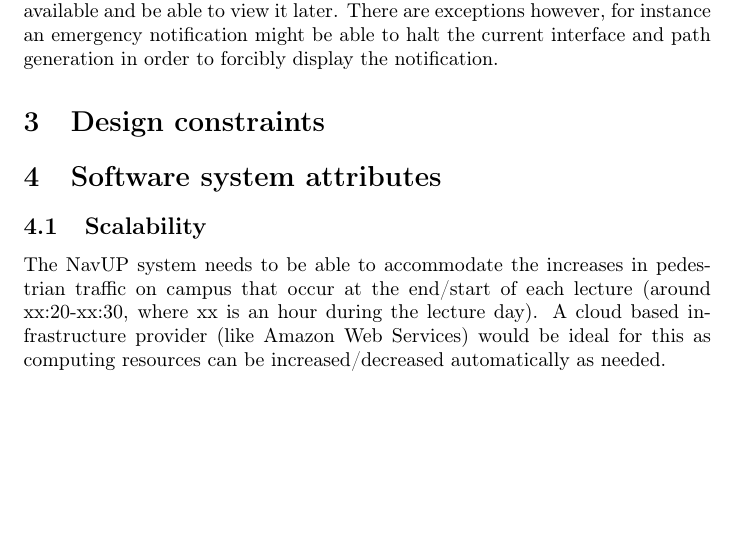
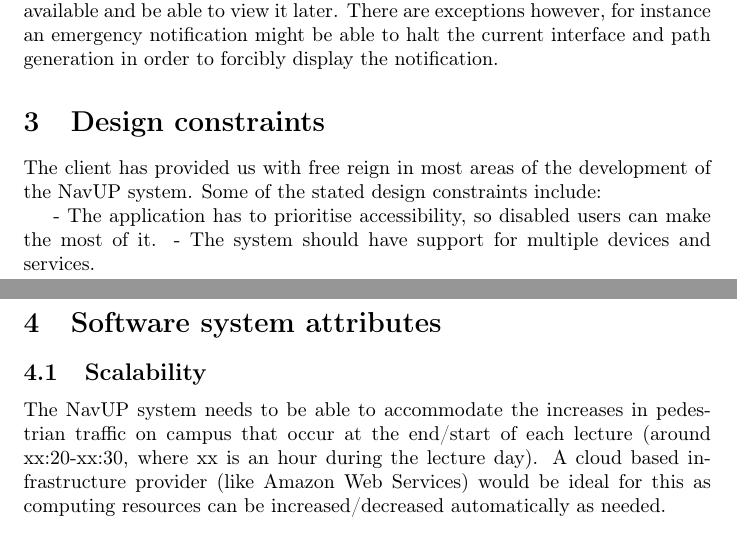
Before and after one commit to Idrian/COS-301-Team-Lisp, a LaTeX document (Tex Doc/designs.tex): part of page 4 of 6 before the commit and two parts of pages 4 and 5 of 6 after it, the two joined at a grey line, cut so that both start at the same text, the shorter picture padded with empty space. Compiled offline with pdfLaTeX.

Commit message:
Added design constraints

```diff
--- a/Tex Doc/designs.tex
+++ b/Tex Doc/designs.tex
@@ -77,7 +77,10 @@ There are many differences in people without there being differences in the type
 	\subsection{Notification}
 Notifications should not halt or impede the functionality of any other feature of the system. The user should simply see on the interface that a notification is available and be able to view it later. There are exceptions however, for instance an emergency notification might be able to halt the current interface and path generation in order to forcibly display the notification.
 	\section{Design constraints}
+	The client has provided us with free reign in most areas of the development of the NavUP system. Some of the stated design constraints include:
 
+		- The application has to prioritise accessibility, so disabled users can make the most of it.
+		- The system should have support for multiple devices and services.
 
 	\section{Software system attributes}
 	\subsection{Scalability}
```
Also changed, not shown: Tex Doc/designs.pdf.
